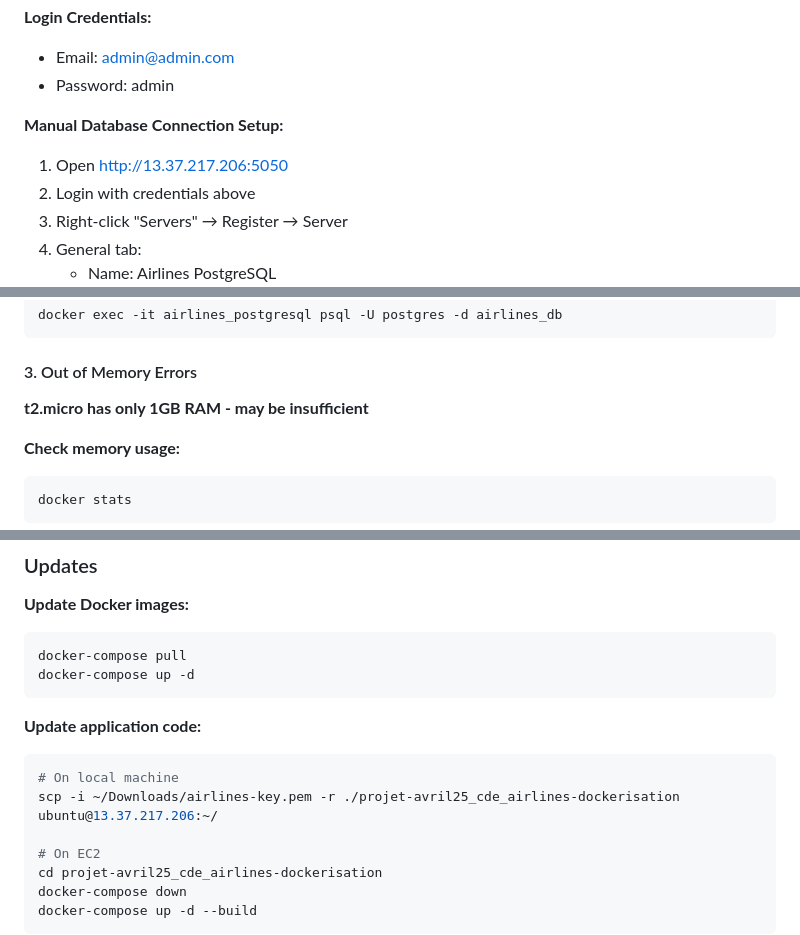
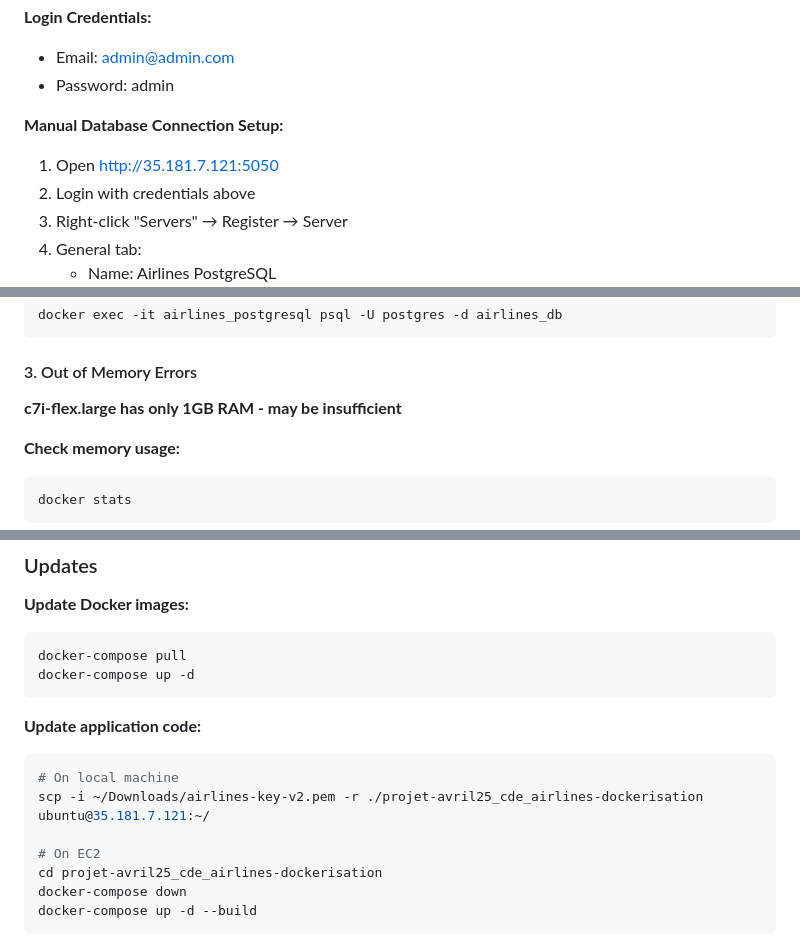
Before and after one commit to mbhai002/projet-avril25_cde_airlines, a Markdown page: AWS_DEPLOYMENT_CONFIGURATION.md, 3 parts joined by grey strips. Drawn GitHub-style.

````diff
--- a/AWS_DEPLOYMENT_CONFIGURATION.md
+++ b/AWS_DEPLOYMENT_CONFIGURATION.md
@@ -352,7 +352,7 @@ SOURCE=airportinfo.live
 - Password: admin
 
 **Manual Database Connection Setup:**
-1. Open http://13.37.217.206:5050
+1. Open http://35.181.7.121:5050
 2. Login with credentials above
 3. Right-click "Servers" → Register → Server
 4. General tab:
@@ -496,7 +496,7 @@ docker exec -it airlines_postgresql psql -U postgres -d airlines_db
 
 #### 3. Out of Memory Errors
 
-**t2.micro has only 1GB RAM - may be insufficient**
+**c7i-flex.large has only 1GB RAM - may be insufficient**
 
 **Check memory usage:**
 ```bash
@@ -622,7 +622,7 @@ docker-compose up -d
 **Update application code:**
 ```bash
 # On local machine
-scp -i ~/Downloads/airlines-key.pem -r ./projet-avril25_cde_airlines-dockerisation ubuntu@13.37.217.206:~/
+scp -i ~/Downloads/airlines-key-v2.pem -r ./projet-avril25_cde_airlines-dockerisation ubuntu@35.181.7.121:~/
 
 # On EC2
 cd projet-avril25_cde_airlines-dockerisation
````
Also changed, not shown: other parts of AWS_DEPLOYMENT_CONFIGURATION.md (+8 -8 lines), DOCUMENTATION_SUMMARY.md (+21 -21 lines), USER_GUIDE.md (+42 -42 lines).
